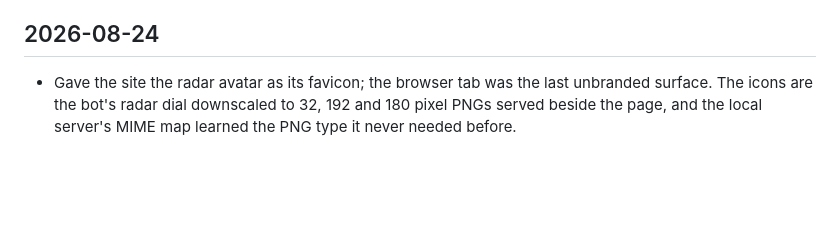
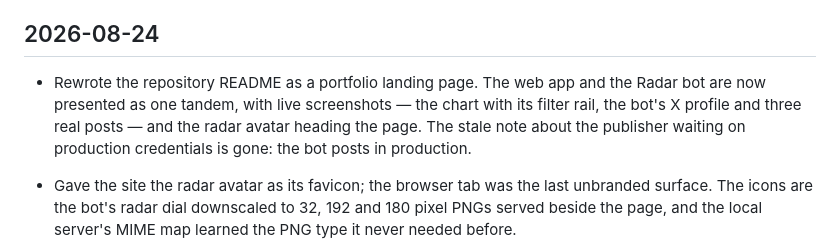
Before and after one commit to garrese/ai-pareto, a Markdown page: CHANGELOG.md, the part around the change. GitHub-like rendering; blank space fills up the shorter version.

```diff
--- a/CHANGELOG.md
+++ b/CHANGELOG.md
@@ -7,6 +7,10 @@ because the evolution they integrate appears once under its work commit.
 
 ## 2026-08-24
 
+- Rewrote the repository README as a portfolio landing page. The web app and the Radar bot are now
+  presented as one tandem, with live screenshots — the chart with its filter rail, the bot's X
+  profile and three real posts — and the radar avatar heading the page. The stale note about the
+  publisher waiting on production credentials is gone: the bot posts in production.
 - Gave the site the radar avatar as its favicon; the browser tab was the last unbranded surface.
   The icons are the bot's radar dial downscaled to 32, 192 and 180 pixel PNGs served beside the
   page, and the local server's MIME map learned the PNG type it never needed before.
```
Also changed, not shown: README.md (+59 -33 lines).
